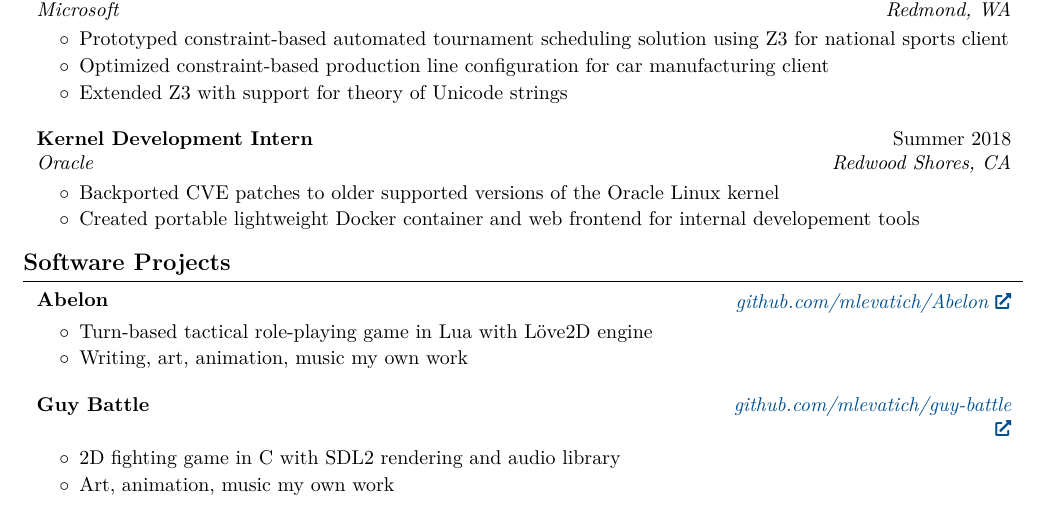
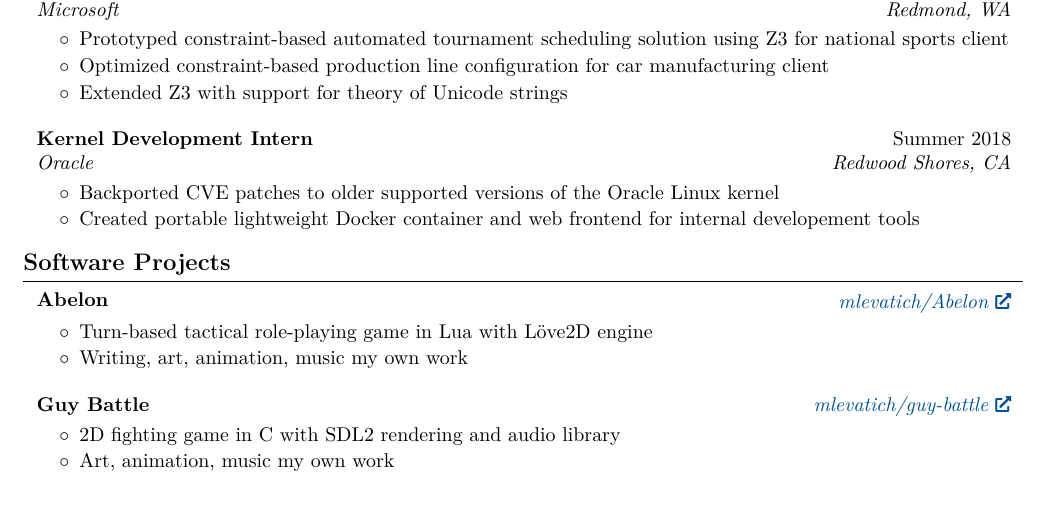
Before and after one commit to mlevatich/mlevatich.github.io, a LaTeX CV (cv/cv.tex): part of page 2 of 2, cut so that both start at the same text. Compiled offline with pdfLaTeX.

Commit message:
fix link overflow

```diff
--- a/cv/cv.tex
+++ b/cv/cv.tex
@@ -460,7 +460,7 @@
     \section{Software Projects}
 
         \begin{twocolentry}{
-        \textit{\href{https://github.com/mlevatich/Abelon}{github.com/mlevatich/Abelon}}}
+        \textit{\href{https://github.com/mlevatich/Abelon}{mlevatich/Abelon}}}
             \textbf{Abelon}
         \end{twocolentry}
 
@@ -476,7 +476,7 @@
 
         \begin{twocolentry}{
 
-        \textit{\href{https://github.com/mlevatich/guy-battle}{github.com/mlevatich/guy-battle}}}
+        \textit{\href{https://github.com/mlevatich/guy-battle}{mlevatich/guy-battle}}}
             \textbf{Guy Battle}
         \end{twocolentry}
 
```
Also changed, not shown: cv/cv.pdf, 3 other files.
